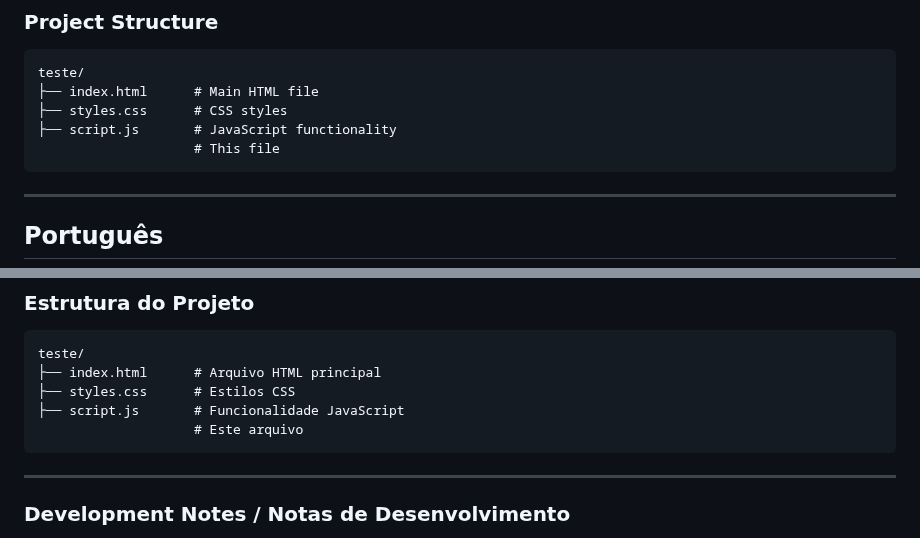
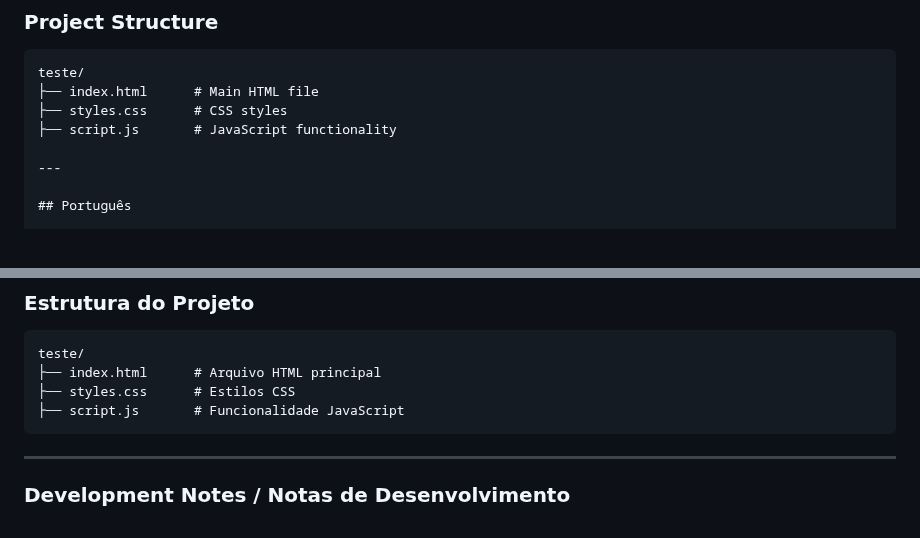
Before and after one commit to thalitapaiva/remake-AguiaBranca, a Markdown page: README.md, 2 parts joined by grey strips. Drawn GitHub-style.

````diff
--- a/README.md
+++ b/README.md
@@ -42,8 +42,6 @@ teste/
 ├── index.html      # Main HTML file
 ├── styles.css      # CSS styles
 ├── script.js       # JavaScript functionality
-                    # This file
-```
 
 ---
 
@@ -89,7 +87,6 @@ teste/
 ├── index.html      # Arquivo HTML principal
 ├── styles.css      # Estilos CSS
 ├── script.js       # Funcionalidade JavaScript
-                    # Este arquivo
 ```
 
 ---
````
